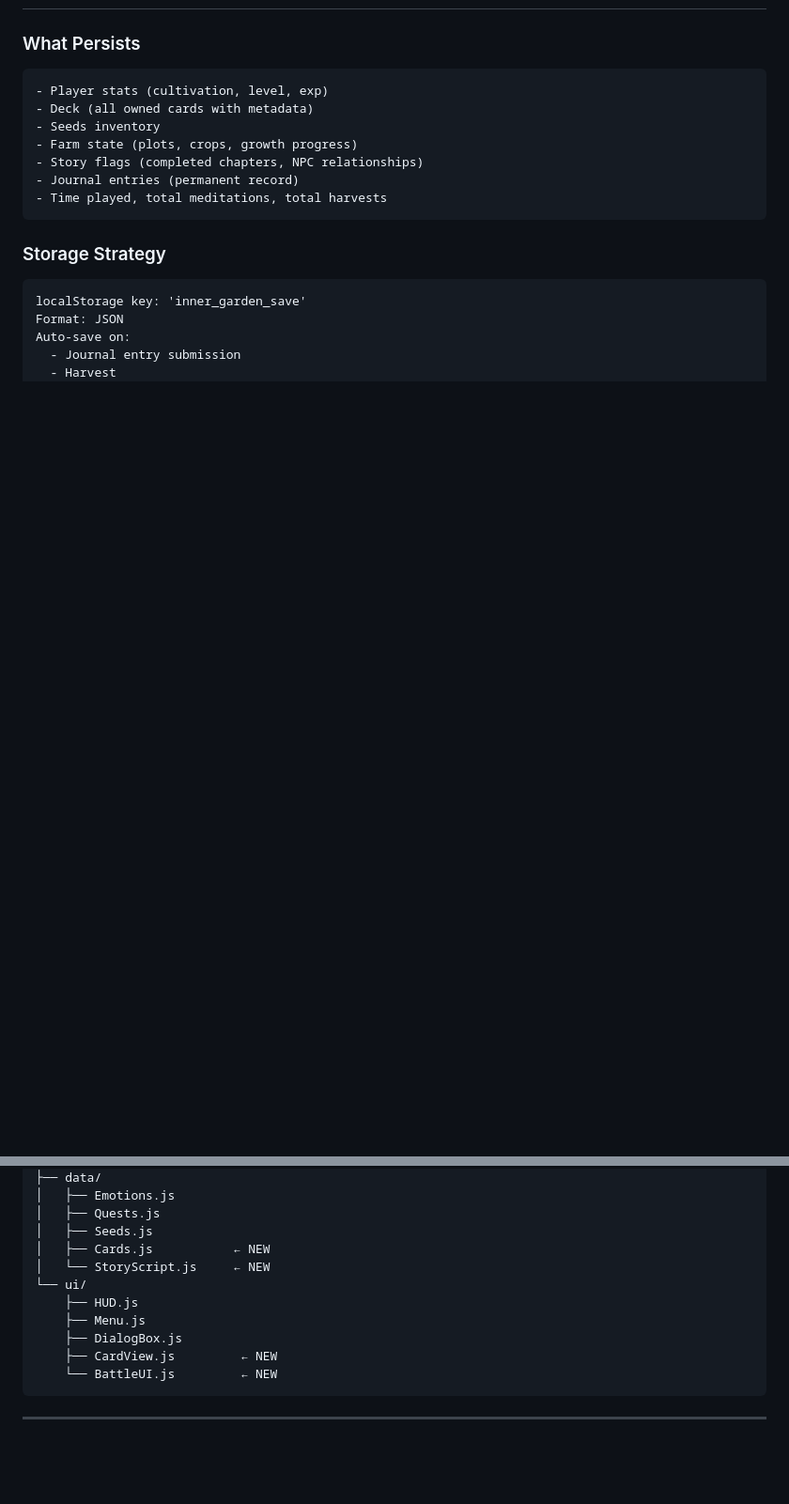
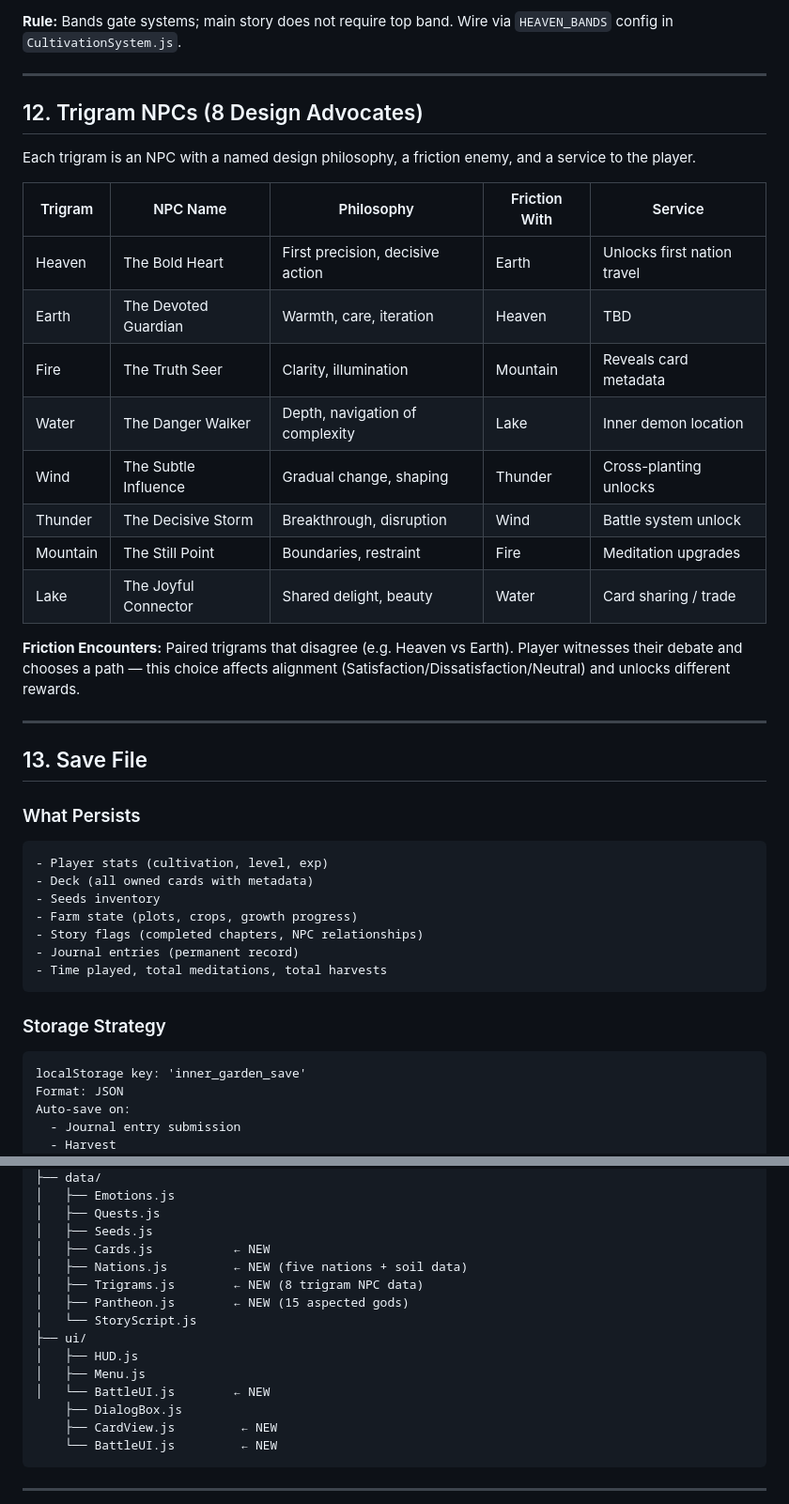
Before and after one commit to wendell-britt/inner-garden, a Markdown page: DESIGN.md, 2 parts joined by grey strips. Shown at 94% size. Drawn GitHub-style; blank space fills up the shorter version.

```diff
--- a/DESIGN.md
+++ b/DESIGN.md
@@ -234,3 +291,27 @@ Pattern: `[EmotionAdjective] [Noun]` where:
+**Rule:** Bands gate systems; main story does not require top band. Wire via `HEAVEN_BANDS` config in `CultivationSystem.js`.
+
+---
+
+## 12. Trigram NPCs (8 Design Advocates)
+
+Each trigram is an NPC with a named design philosophy, a friction enemy, and a service to the player.
+
+| Trigram | NPC Name | Philosophy | Friction With | Service |
+|---------|----------|------------|---------------|---------|
+| Heaven | The Bold Heart | First precision, decisive action | Earth | Unlocks first nation travel |
+| Earth | The Devoted Guardian | Warmth, care, iteration | Heaven | TBD |
+| Fire | The Truth Seer | Clarity, illumination | Mountain | Reveals card metadata |
+| Water | The Danger Walker | Depth, navigation of complexity | Lake | Inner demon location |
+| Wind | The Subtle Influence | Gradual change, shaping | Thunder | Cross-planting unlocks |
+| Thunder | The Decisive Storm | Breakthrough, disruption | Wind | Battle system unlock |
+| Mountain | The Still Point | Boundaries, restraint | Fire | Meditation upgrades |
+| Lake | The Joyful Connector | Shared delight, beauty | Water | Card sharing / trade |
+
+**Friction Encounters:** Paired trigrams that disagree (e.g. Heaven vs Earth). Player witnesses their debate and chooses a path — this choice affects alignment (Satisfaction/Dissatisfaction/Neutral) and unlocks different rewards.
+
+---
+
+## 13. Save File
 
 ### What Persists
 
@@ -343,10 +447,14 @@ js/
 │   ├── Quests.js
 │   ├── Seeds.js
 │   ├── Cards.js           ← NEW
-│   └── StoryScript.js     ← NEW
-└── ui/
-    ├── HUD.js
-    ├── Menu.js
+│   ├── Nations.js         ← NEW (five nations + soil data)
+│   ├── Trigrams.js        ← NEW (8 trigram NPC data)
+│   ├── Pantheon.js        ← NEW (15 aspected gods)
+│   └── StoryScript.js
+├── ui/
+│   ├── HUD.js
+│   ├── Menu.js
+│   └── BattleUI.js        ← NEW
     ├── DialogBox.js
     ├── CardView.js         ← NEW
     └── BattleUI.js         ← NEW
```
Also changed, not shown: other parts of DESIGN.md (+87 -7 lines), GAP_ANALYSIS.md (+2 -0 lines).
